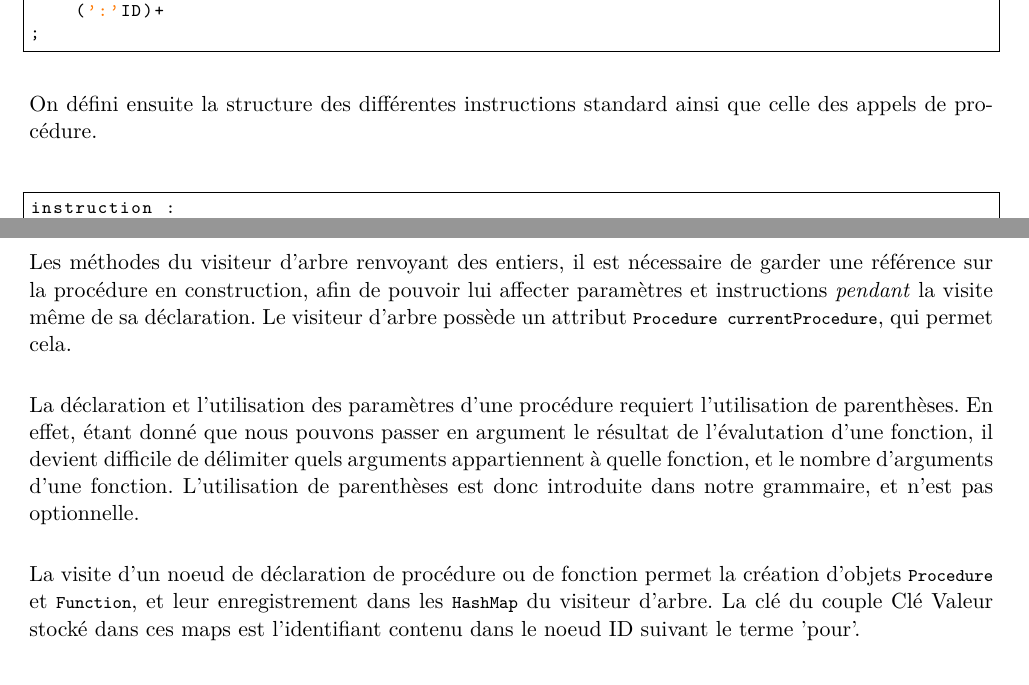
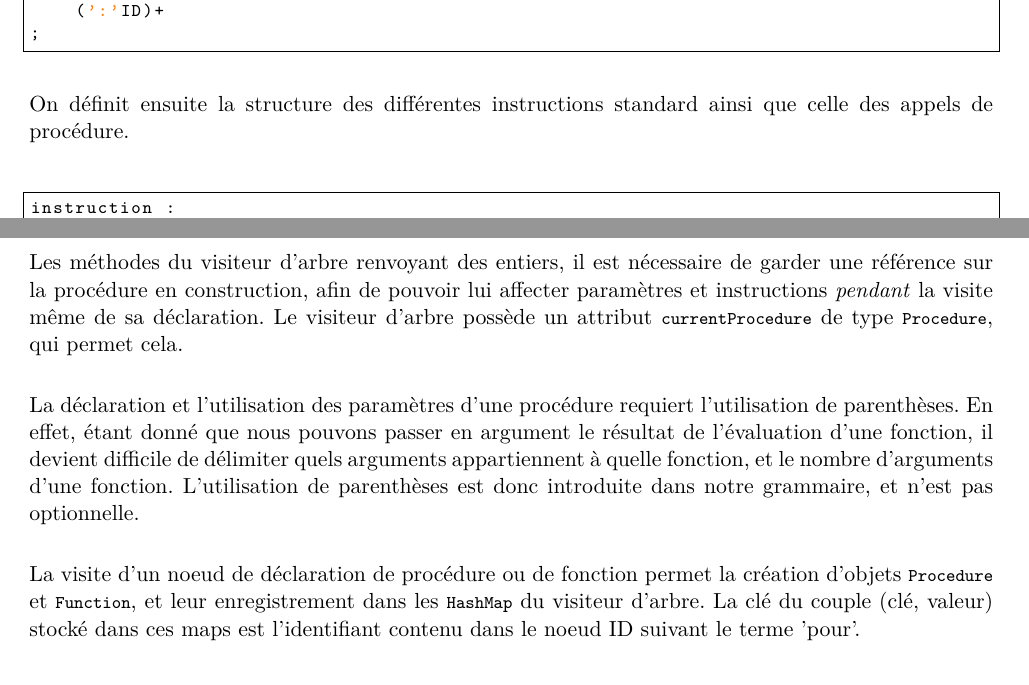
Before and after one commit to N3mesis98/NF11, a LaTeX document (dist/rapport/main.tex): two parts of pages 3 and 7 of 9, joined at a grey line, cut so that both start at the same text. Compiled offline with pdfLaTeX.

Commit message:
finalisation

```diff
--- a/dist/rapport/main.tex
+++ b/dist/rapport/main.tex
@@ -69,7 +69,7 @@ liste_params :
 ;
 \end{lstlisting}
 
-On défini ensuite la structure des différentes instructions standard ainsi que celle des appels de procédure.
+On définit ensuite la structure des différentes instructions standard ainsi que celle des appels de procédure.
 \begin{lstlisting}
 instruction :
     ID '(' (exp)* ')' # procedureCall
@@ -258,11 +258,11 @@ public Integer visitLoop(LoopContext ctx) {
 Comme nous l'avons expliqué dans la section Grammaire, un programme logo peut se décomposer en deux parties distinctes ; la première est les déclarations des fonctions et procédures, la seconde est la liste des instructions d'exécution (certaines pouvant être des appels à des fonctions).
 
 \subsubsection{Déclarations de procédures et fonctions}
-Les méthodes du visiteur d'arbre renvoyant des entiers, il est nécessaire de garder une référence sur la procédure en construction, afin de pouvoir lui affecter paramètres et instructions \textit{pendant} la visite même de sa déclaration. Le visiteur d'arbre possède un attribut \lstinline$Procedure currentProcedure$, qui permet cela.
+Les méthodes du visiteur d'arbre renvoyant des entiers, il est nécessaire de garder une référence sur la procédure en construction, afin de pouvoir lui affecter paramètres et instructions \textit{pendant} la visite même de sa déclaration. Le visiteur d'arbre possède un attribut \lstinline$currentProcedure$ de type \lstinline$Procedure$, qui permet cela.
 
-La déclaration et l'utilisation des paramètres d'une procédure requiert l'utilisation de parenthèses. En effet, étant donné que nous pouvons passer en argument le résultat de l'évalutation d'une fonction, il devient difficile de délimiter quels arguments appartiennent à quelle fonction, et le nombre d'arguments d'une fonction. L'utilisation de parenthèses est donc introduite dans notre grammaire, et n'est pas optionnelle.
+La déclaration et l'utilisation des paramètres d'une procédure requiert l'utilisation de parenthèses. En effet, étant donné que nous pouvons passer en argument le résultat de l'évaluation d'une fonction, il devient difficile de délimiter quels arguments appartiennent à quelle fonction, et le nombre d'arguments d'une fonction. L'utilisation de parenthèses est donc introduite dans notre grammaire, et n'est pas optionnelle.
 
-La visite d'un noeud de déclaration de procédure ou de fonction permet la création d'objets \lstinline$Procedure$ et \lstinline$Function$, et leur enregistrement dans les \lstinline$HashMap$ du visiteur d'arbre. La clé du couple Clé Valeur stocké dans ces maps est l'identifiant contenu dans le noeud ID suivant le terme 'pour'.
+La visite d'un noeud de déclaration de procédure ou de fonction permet la création d'objets \lstinline$Procedure$ et \lstinline$Function$, et leur enregistrement dans les \lstinline$HashMap$ du visiteur d'arbre. La clé du couple (clé, valeur) stocké dans ces maps est l'identifiant contenu dans le noeud ID suivant le terme 'pour'.
 
 \begin{lstlisting}[language=Java]
 @Override
```
Also changed, not shown: dist/rapport/main.pdf, dist/rapport/main.tex (4 more changed lines).
